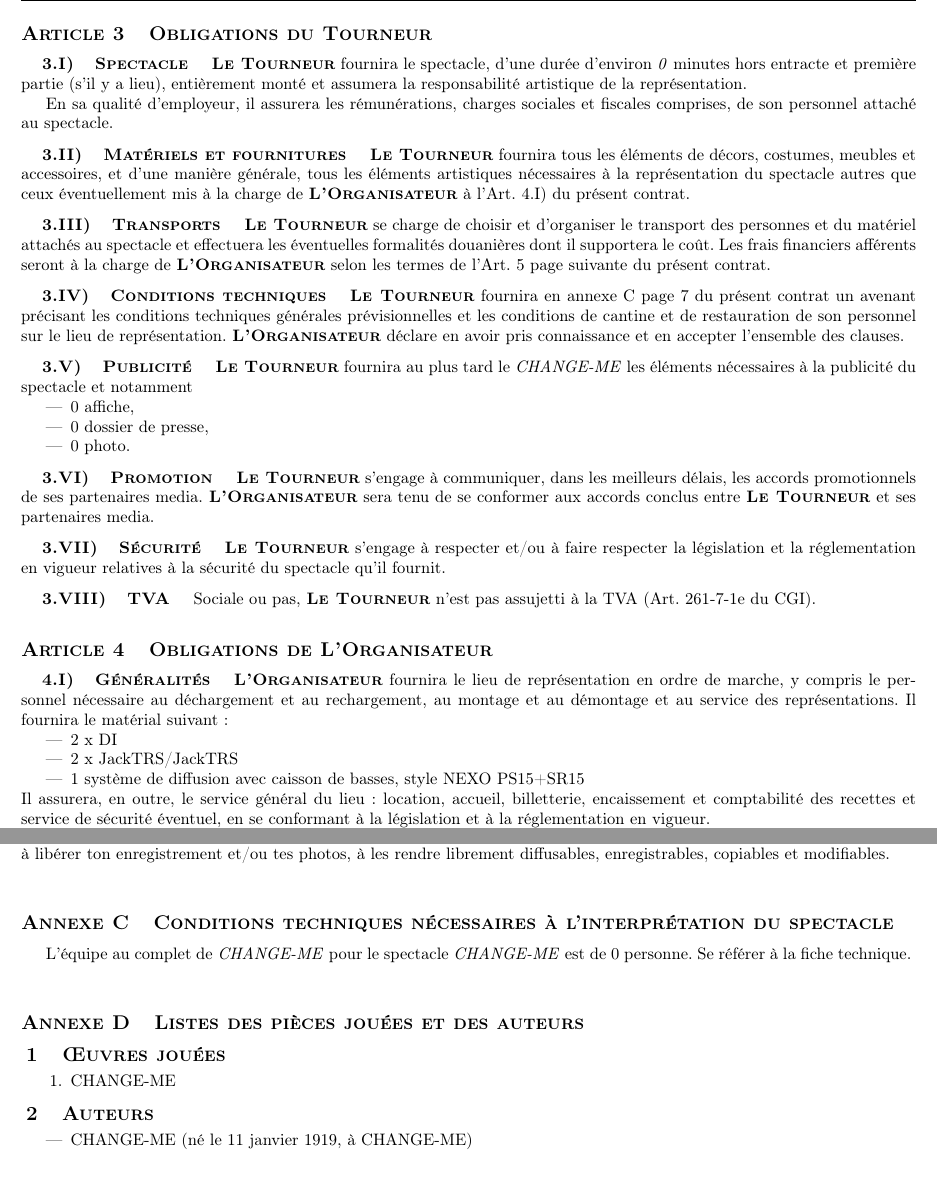
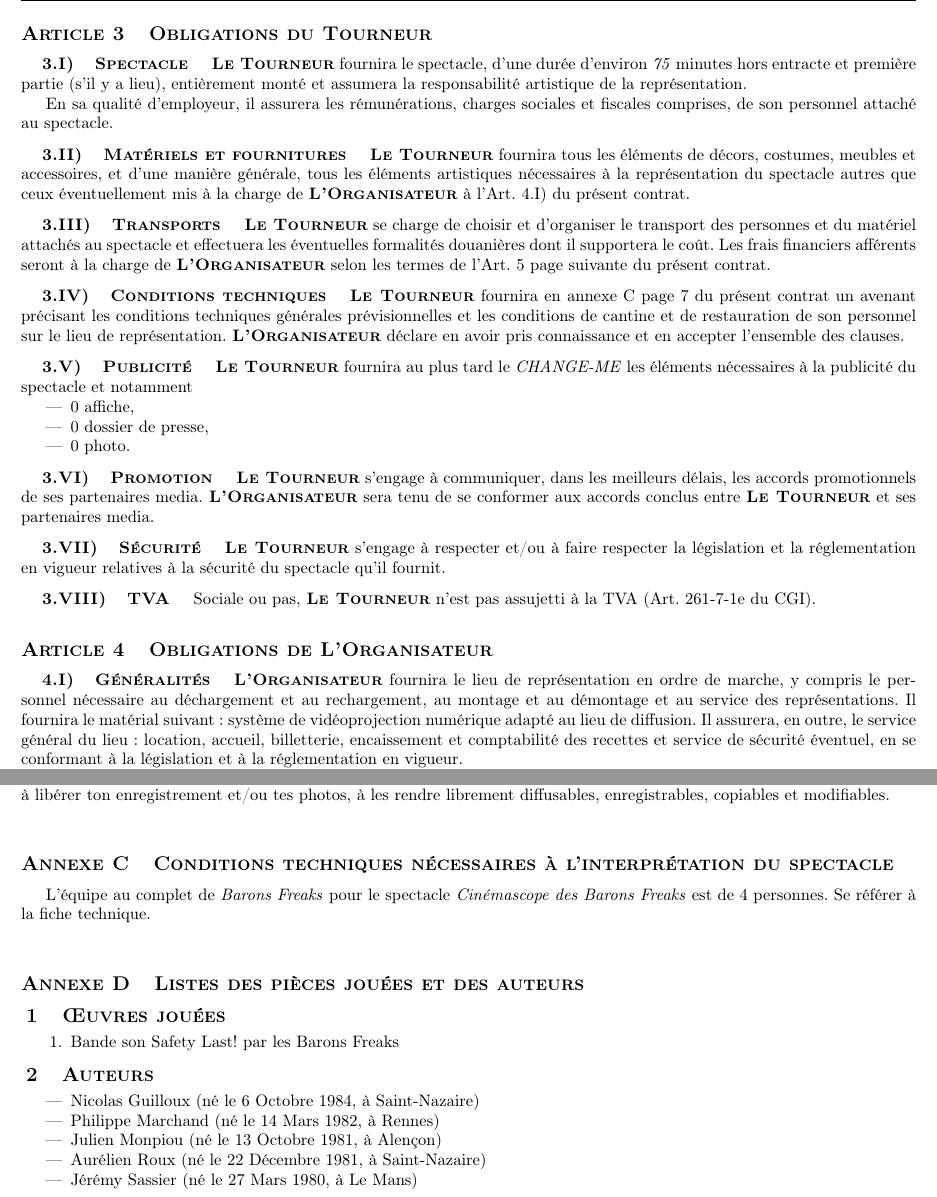
Before and after one commit to AMMD/contrat_de_cession, a LaTeX document (main.tex, which reads config.tex): two parts of pages 2 and 7 of 7, joined at a grey line, cut so that both start at the same text, the shorter picture padded with empty space. Compiled offline with pdfLaTeX.

Commit message:
Une branche générique pour le ciné-concert

```diff
--- a/config.tex
+++ b/config.tex
@@ -9,7 +9,7 @@
 \newcommand{\AMMDlong}{Amicale du Mekanik Metal Disco}
 
 \newcommand{\NUMBERCONTRAT}{CHANGE-ME}
-\newcommand{\BANDNAME}{CHANGE-ME}
+\newcommand{\BANDNAME}{Barons Freaks}
 \newcommand{\RAISONSOCIALE}{CHANGE-ME}
 \newcommand{\ADRESSE}{CHANGE-ME\newline CHANGE-ME\newline 72085 CHANGE-ME}
 \newcommand{\TELEPHONE}{02 03 04 05 06}
@@ -19,9 +19,9 @@
 \newcommand{\REPRESENTANT}{CHANGE-ME}
 \newcommand{\QUALITE}{CHANGE-ME}
 \newcommand{\PAYS}{France}
-\newcommand{\NOMSPECTACLE}{CHANGE-ME}
-\newcommand{\DUREESPECTACLE}{0} % CHANGE-ME
-\newcommand{\NBBANDPERS}{0} % CHANGE-ME
+\newcommand{\NOMSPECTACLE}{Cinémascope des Barons Freaks}
+\newcommand{\DUREESPECTACLE}{75} % CHANGE-ME
+\newcommand{\NBBANDPERS}{4} % CHANGE-ME
 \newcommand{\LICENCETYPE}{Licence Art Libre 1.3 (LAL 1.3)}
 \newcommand{\INPUTLICENCE}{\input{lal}}
 \newcommand{\INPUTTEXTELICENCE}{\input{texte_lal}}
@@ -29,11 +29,15 @@
 %---SETLIST---
 \subsection{\OE uvres jou\'ees}
 \begin{enumerate}
-    \item CHANGE-ME
+    \item Bande son Safety Last! par les Barons Freaks
 \end{enumerate}
 \subsection{Auteurs}
 \begin{itemize}
-    \item CHANGE-ME (n\'e le 11 janvier 1919, \`a CHANGE-ME)
+    \item Nicolas Guilloux (né le 6 Octobre 1984, à Saint-Nazaire)
+    \item Philippe Marchand (n\'e le 14 Mars 1982, \`a Rennes)
+    \item Julien Monpiou (né le 13 Octobre 1981, à Alençon)
+    \item Aurélien Roux (né le 22 Décembre 1981, à Saint-Nazaire)
+    \item Jérémy Sassier (né le 27 Mars 1980, à Le Mans)
 \end{itemize}
 }
 \newcommand{\NOMADRSALLE}{CHANGE-ME, 72085 CHANGE-ME - France}
@@ -47,14 +51,7 @@
 \newcommand{\NBFLYERS}{0} % CHANGE-ME
 \newcommand{\NBPRESSBOOK}{0} % CHANGE-ME
 \newcommand{\NBPHOTOS}{0} % CHANGE-ME
-\newcommand{\MATOS}{
-%---MATOS---
-\begin{itemize}
-    \item 2 x DI
-    \item 2 x JackTRS/JackTRS
-    \item 1 syst\`eme de diffusion avec caisson de basses, style NEXO PS15+SR15
-\end{itemize}
-}
+\newcommand{\MATOS}{système de vidéoprojection numérique adapté au lieu de diffusion.}
 \newcommand{\NBPERSASS}{150} % CHANGE-ME
 \newcommand{\NBPERSDEBOUT}{0} % CHANGE-ME
 \newcommand{\NBPLACEEX}{6} % CHANGE-ME
```
